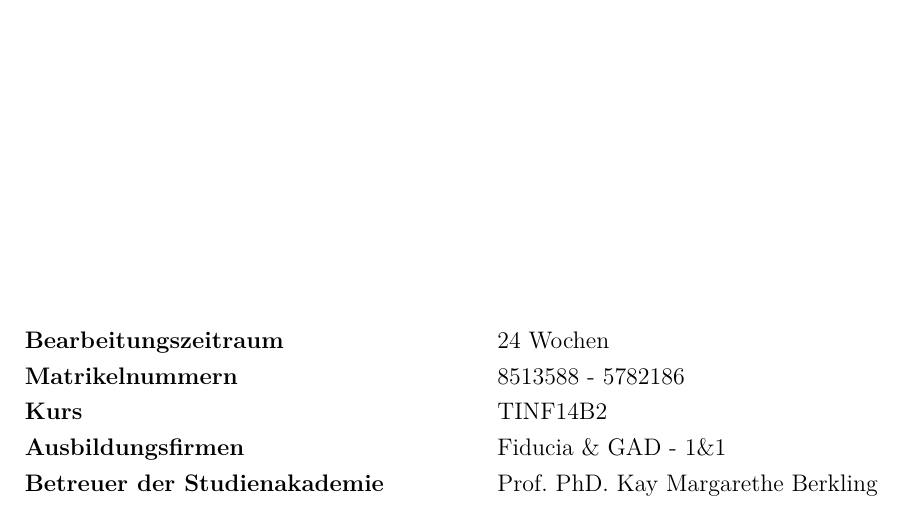
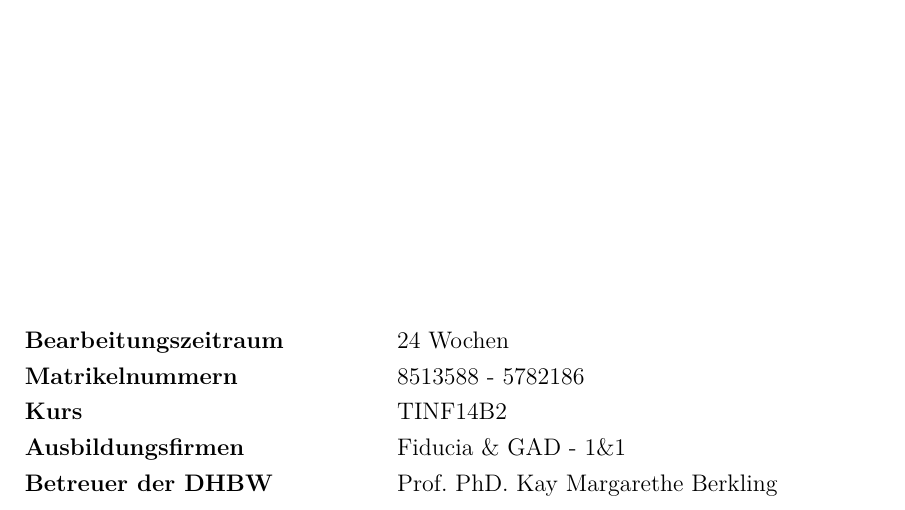
Before and after one commit to dhbwse/the-project, a LaTeX document (dokumentation/dokumentation.tex, which reads dokumentation/deckblatt.tex): part of page 1 of 7, cut so that both start at the same text. Compiled offline with XeLaTeX; an older LaTeX class or package is replaced by its successor.

Commit message:
deckblatt: martrikelnummer eingefügt, formatierung modifiziert

```diff
--- a/dokumentation/deckblatt.tex
+++ b/dokumentation/deckblatt.tex
@@ -18,10 +18,10 @@
 
 	\begin{tabular}{l@{\hspace{2cm}}l}
 		\textbf{Bearbeitungszeitraum}		& 24 Wochen \\
-		\textbf{Matrikelnummern}  			& 8513588 - 5782186 \\
+		\textbf{Matrikelnummern}			& 8513588 - 5782186 \\
 		\textbf{Kurs}						& TINF14B2 \\
-		\textbf{Ausbildungsfirmen} 			& Fiducia \& GAD - 1\&1 \\
-		\textbf{Betreuer der Studienakademie}	& Prof. PhD. Kay Margarethe Berkling
+		\textbf{Ausbildungsfirmen}			& Fiducia \& GAD - 1\&1 \\
+		\textbf{Betreuer der DHBW}			& Prof. PhD. Kay Margarethe Berkling
 	\end{tabular}
 
 \end{titlepage}
```
